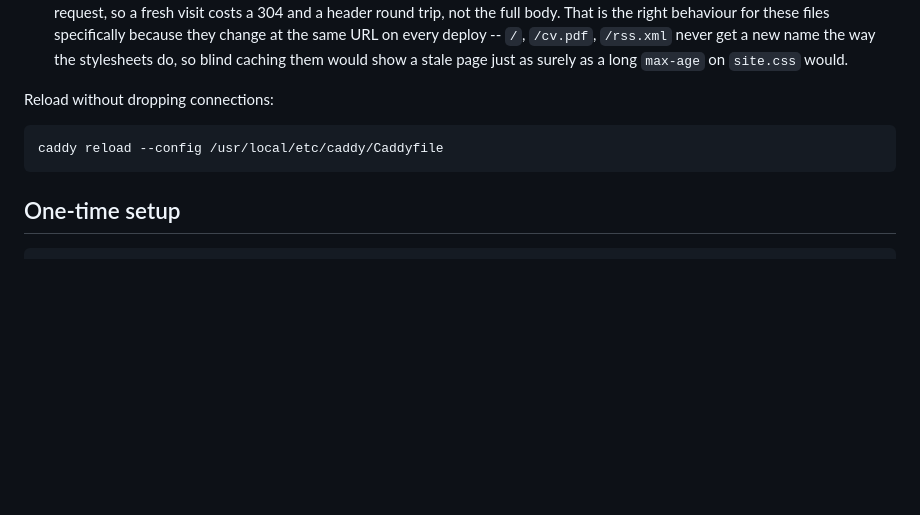
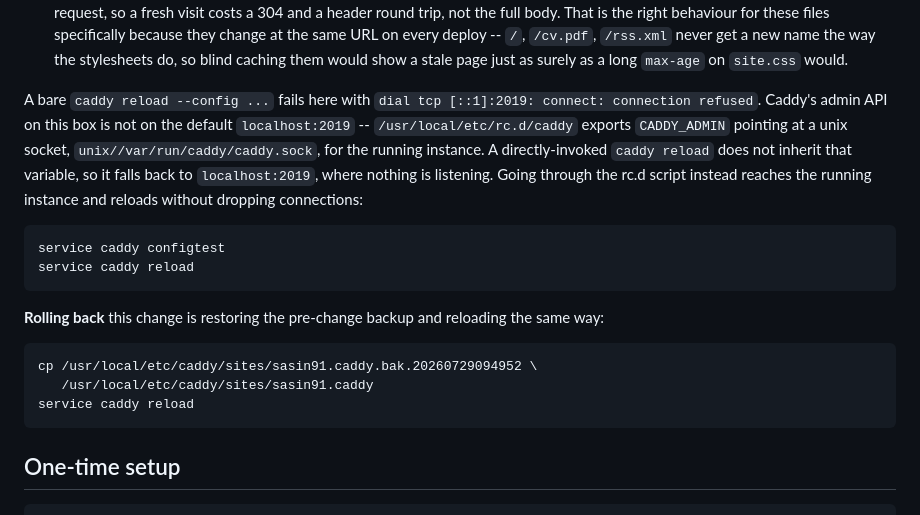
Before and after one commit to sasin91/sasin91, a Markdown page: docs/deploy.md, the part around one of its changes. GitHub-like rendering; blank space fills up the shorter version.

````diff
--- a/docs/deploy.md
+++ b/docs/deploy.md
@@ -149,10 +185,27 @@ nothing failing loudly to say so.
   stylesheets do, so blind caching them would show a stale page just as
   surely as a long `max-age` on `site.css` would.
 
-Reload without dropping connections:
+A bare `caddy reload --config ...` fails here with `dial tcp [::1]:2019:
+connect: connection refused`. Caddy's admin API on this box is not on the
+default `localhost:2019` -- `/usr/local/etc/rc.d/caddy` exports `CADDY_ADMIN`
+pointing at a unix socket, `unix//var/run/caddy/caddy.sock`, for the running
+instance. A directly-invoked `caddy reload` does not inherit that variable,
+so it falls back to `localhost:2019`, where nothing is listening. Going
+through the rc.d script instead reaches the running instance and reloads
+without dropping connections:
 
 ```sh
-caddy reload --config /usr/local/etc/caddy/Caddyfile
+service caddy configtest
+service caddy reload
+```
+
+**Rolling back** this change is restoring the pre-change backup and
+reloading the same way:
+
+```sh
+cp /usr/local/etc/caddy/sites/sasin91.caddy.bak.20260729094952 \
+   /usr/local/etc/caddy/sites/sasin91.caddy
+service caddy reload
 ```
 
 ## One-time setup
````
Also changed, not shown: other parts of docs/deploy.md (+55 -19 lines).
